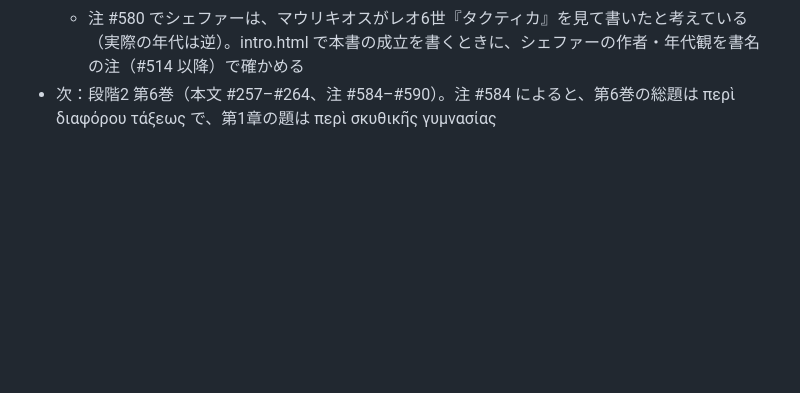
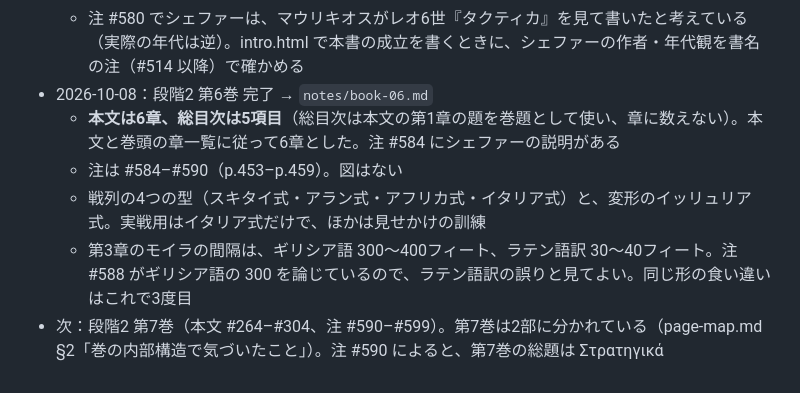
Before and after one commit to samsreeds/strategikon, a Markdown page: CLAUDE.md, the part around the change. GitHub-like rendering; blank space fills up the shorter version.

```diff
--- a/CLAUDE.md
+++ b/CLAUDE.md
@@ -166,4 +166,9 @@ PDF全体を間引いて見て、`notes/page-map.md` を作る。
   - **page-map.md §4 の訂正：第6巻への注の開始は #585（p.454）ではなく #584（p.453）**
   - ギリシア語とラテン語訳の食い違い：第3章の輜重を残す距離（ギリシア語 30〜50マイル、ラテン語訳 30〜40マイル）
   - 注 #580 でシェファーは、マウリキオスがレオ6世『タクティカ』を見て書いたと考えている（実際の年代は逆）。intro.html で本書の成立を書くときに、シェファーの作者・年代観を書名の注（#514 以降）で確かめる
-- 次：段階2 第6巻（本文 #257–#264、注 #584–#590）。注 #584 によると、第6巻の総題は περὶ διαφόρου τάξεως で、第1章の題は περὶ σκυθικῆς γυμνασίας
+- 2026-10-08：段階2 第6巻 完了 → `notes/book-06.md`
+  - **本文は6章、総目次は5項目**（総目次は本文の第1章の題を巻題として使い、章に数えない）。本文と巻頭の章一覧に従って6章とした。注 #584 にシェファーの説明がある
+  - 注は #584–#590（p.453–p.459）。図はない
+  - 戦列の4つの型（スキタイ式・アラン式・アフリカ式・イタリア式）と、変形のイッリュリア式。実戦用はイタリア式だけで、ほかは見せかけの訓練
+  - 第3章のモイラの間隔は、ギリシア語 300〜400フィート、ラテン語訳 30〜40フィート。注 #588 がギリシア語の 300 を論じているので、ラテン語訳の誤りと見てよい。同じ形の食い違いはこれで3度目
+- 次：段階2 第7巻（本文 #264–#304、注 #590–#599）。第7巻は2部に分かれている（page-map.md §2「巻の内部構造で気づいたこと」）。注 #590 によると、第7巻の総題は Στρατηγικά
```
Also changed, not shown: notes/book-06.md (added, +185 -0 lines).
